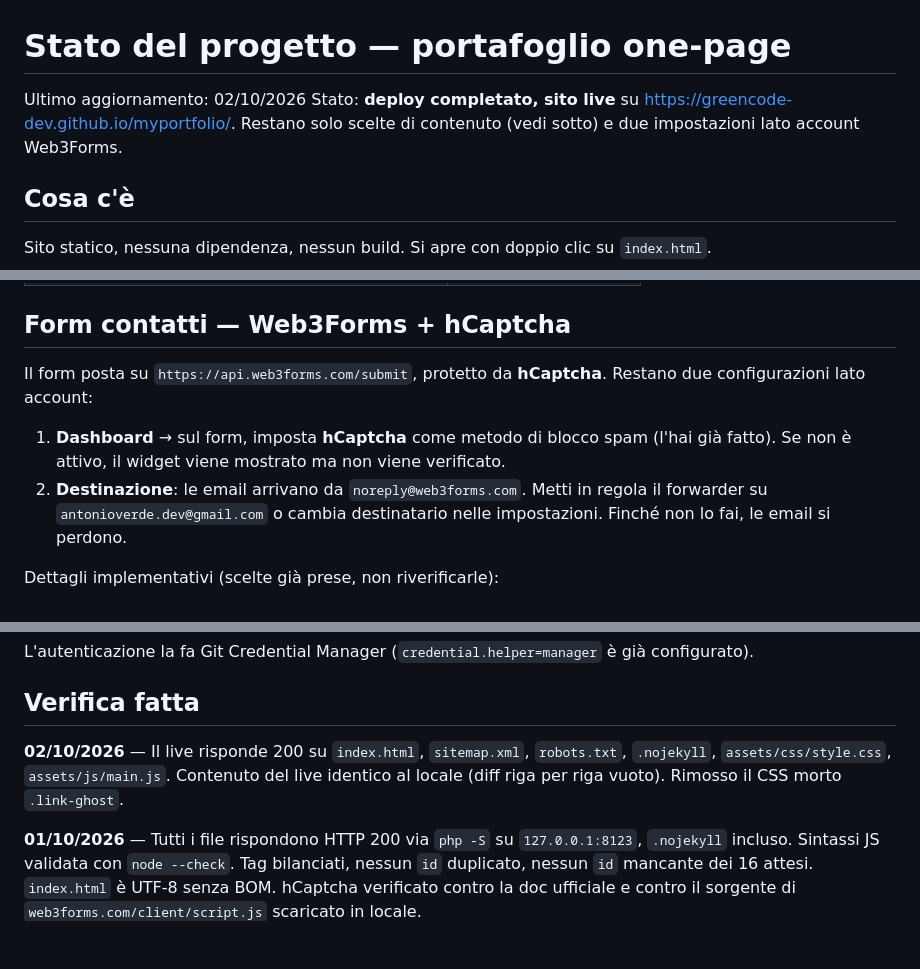
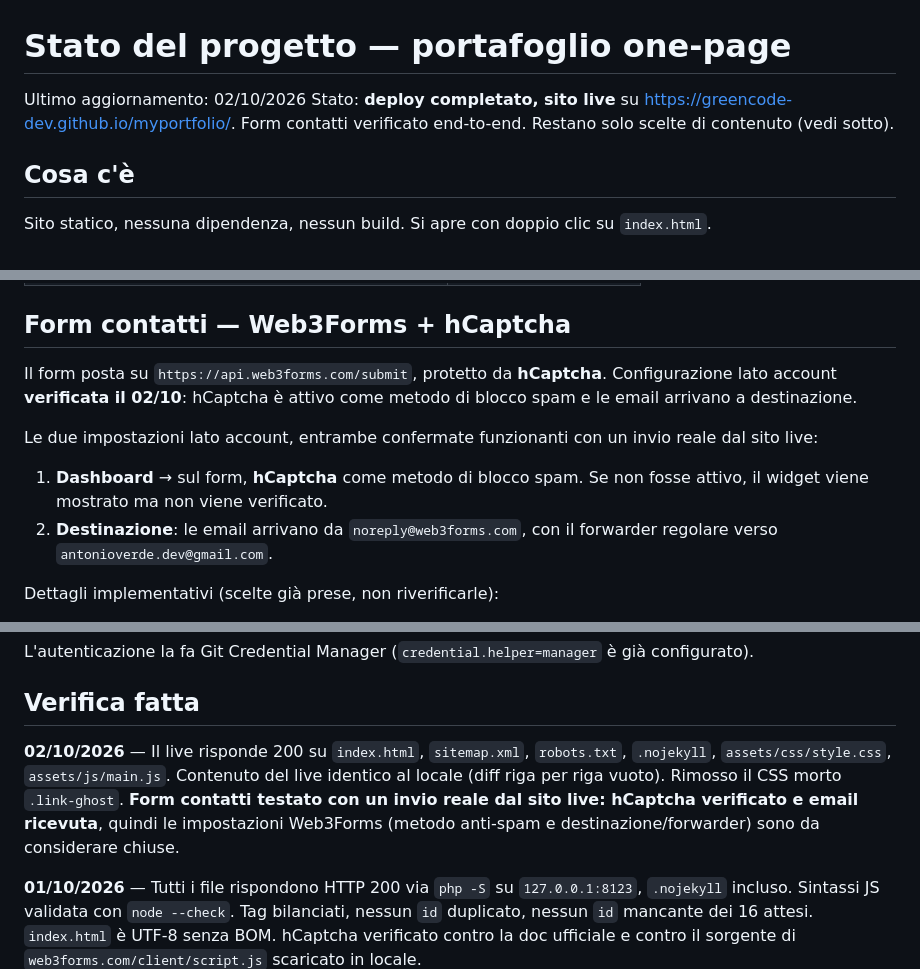
Before and after one commit to greencode-dev/myportfolio, a Markdown page: AVANZAMENTO.md, 3 parts joined by grey strips. Rendered like a GitHub page; blank space fills up the shorter version.

Commit message:
Documentazione: form Web3Forms verificato end-to-end, impostazioni account chiuse

```diff
--- a/AVANZAMENTO.md
+++ b/AVANZAMENTO.md
@@ -1,7 +1,7 @@
 # Stato del progetto — portafoglio one-page
 
 Ultimo aggiornamento: 02/10/2026
-Stato: **deploy completato, sito live** su https://greencode-dev.github.io/myportfolio/. Restano solo scelte di contenuto (vedi sotto) e due impostazioni lato account Web3Forms.
+Stato: **deploy completato, sito live** su https://greencode-dev.github.io/myportfolio/. Form contatti verificato end-to-end. Restano solo scelte di contenuto (vedi sotto).
 
 ## Cosa c'è
 
@@ -40,10 +40,12 @@ assets/js/main.js       9 funzioni di interazione, ~340 righe
 
 ## Form contatti — Web3Forms + hCaptcha
 
-Il form posta su `https://api.web3forms.com/submit`, protetto da **hCaptcha**. Restano due configurazioni lato account:
+Il form posta su `https://api.web3forms.com/submit`, protetto da **hCaptcha**. Configurazione lato account **verificata il 02/10**: hCaptcha è attivo come metodo di blocco spam e le email arrivano a destinazione.
 
-1. **Dashboard** → sul form, imposta **hCaptcha** come metodo di blocco spam (l'hai già fatto). Se non è attivo, il widget viene mostrato ma non viene verificato.
-2. **Destinazione**: le email arrivano da `noreply@web3forms.com`. Metti in regola il forwarder su `antonioverde.dev@gmail.com` o cambia destinatario nelle impostazioni. Finché non lo fai, le email si perdono.
+Le due impostazioni lato account, entrambe confermate funzionanti con un invio reale dal sito live:
+
+1. **Dashboard** → sul form, **hCaptcha** come metodo di blocco spam. Se non fosse attivo, il widget viene mostrato ma non viene verificato.
+2. **Destinazione**: le email arrivano da `noreply@web3forms.com`, con il forwarder regolare verso `antonioverde.dev@gmail.com`.
 
 Dettagli implementativi (scelte già prese, non riverificarle):
 
@@ -121,7 +123,7 @@ L'autenticazione la fa Git Credential Manager (`credential.helper=manager` è gi
 
 ## Verifica fatta
 
-**02/10/2026** — Il live risponde 200 su `index.html`, `sitemap.xml`, `robots.txt`, `.nojekyll`, `assets/css/style.css`, `assets/js/main.js`. Contenuto del live identico al locale (diff riga per riga vuoto). Rimosso il CSS morto `.link-ghost`.
+**02/10/2026** — Il live risponde 200 su `index.html`, `sitemap.xml`, `robots.txt`, `.nojekyll`, `assets/css/style.css`, `assets/js/main.js`. Contenuto del live identico al locale (diff riga per riga vuoto). Rimosso il CSS morto `.link-ghost`. **Form contatti testato con un invio reale dal sito live: hCaptcha verificato e email ricevuta**, quindi le impostazioni Web3Forms (metodo anti-spam e destinazione/forwarder) sono da considerare chiuse.
 
 **01/10/2026** — Tutti i file rispondono HTTP 200 via `php -S` su `127.0.0.1:8123`, `.nojekyll` incluso. Sintassi JS validata con `node --check`. Tag bilanciati, nessun `id` duplicato, nessun `id` mancante dei 16 attesi. `index.html` è UTF-8 senza BOM. hCaptcha verificato contro la doc ufficiale e contro il sorgente di `web3forms.com/client/script.js` scaricato in locale.
 
```
